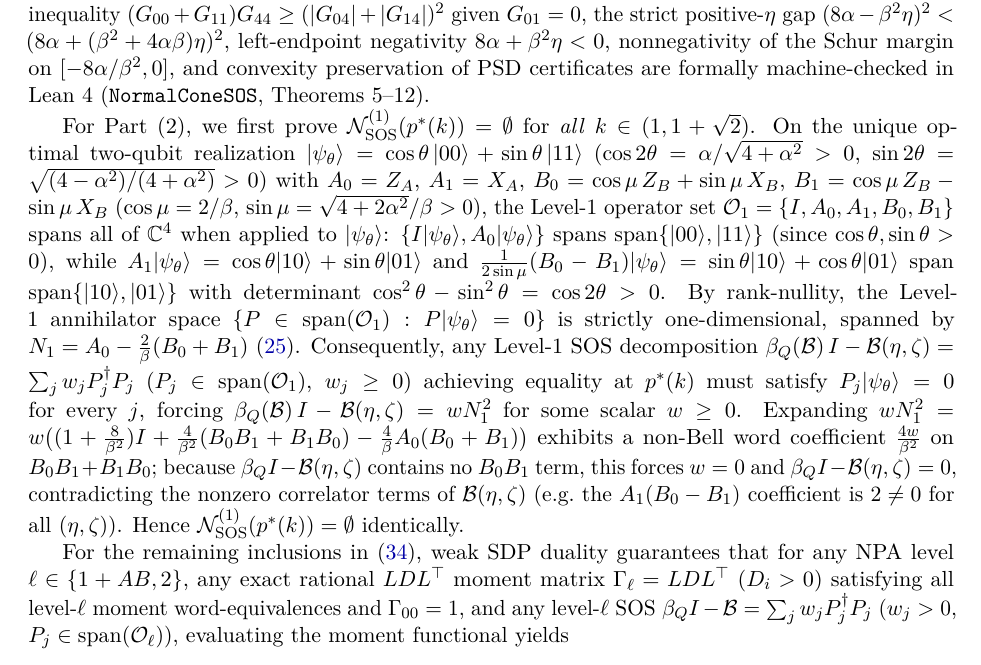
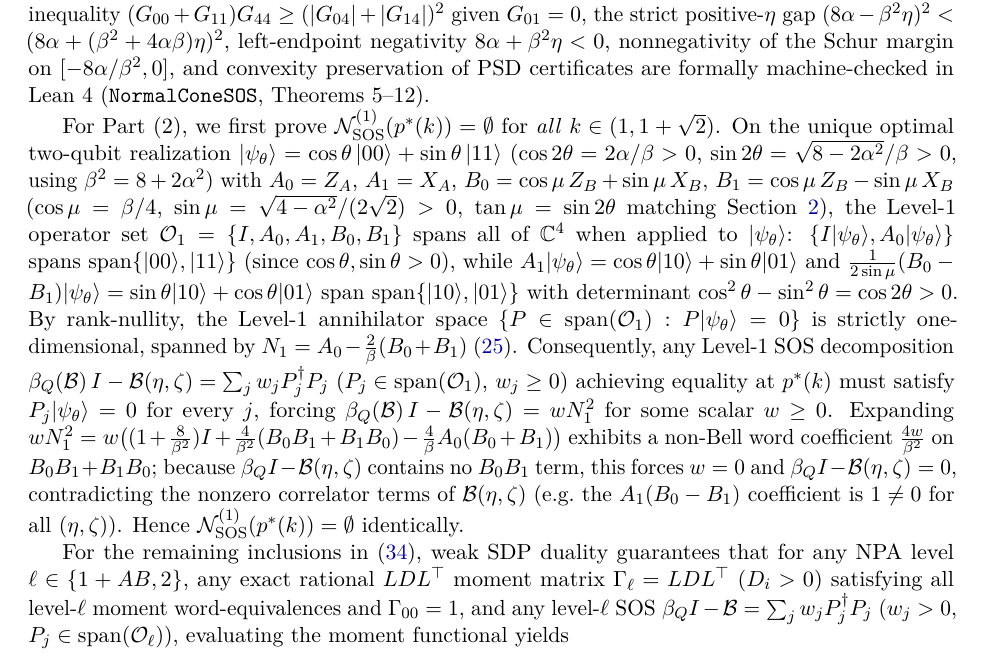
Before and after one commit to lluiseriksson/normal-cone-sos-hierarchy, a LaTeX paper (paper/main.tex): part of page 8 of 15, cut so that both start at the same text. Compiled offline with pdfLaTeX.

Commit message:
v2.0.1: Fix cos(2theta)=2alpha/beta and cos(mu)=beta/4 notation in Theorem 3.4(2) Level-1 proof

```diff
--- a/paper/main.tex
+++ b/paper/main.tex
@@ -316,7 +316,7 @@ For Part~(1), expanding $\mathbf{N}_{\calS_4}^\top G\,\mathbf{N}_{\calS_4} = \be
 and (vi)~matching the remaining Bell words $I$, $A_0$, $B_0+B_1$, and $A_1(B_0-B_1)$ uniquely determines~\eqref{eq:s4-forced} (independently cross-checked symbolically over $\QQ(k)$).
 All subsequent algebraic identities~\eqref{eq:bob-2sq}, the Titu/Schur inequality $(G_{00}+G_{11})G_{44} \ge (|G_{04}|+|G_{14}|)^2$ given $G_{01}=0$, the strict positive-$\eta$ gap $(8\alpha - \beta^2 \eta)^2 < (8\alpha + (\beta^2 + 4\alpha\beta)\eta)^2$, left-endpoint negativity $8\alpha + \beta^2 \eta < 0$, nonnegativity of the Schur margin on $[-8\alpha/\beta^2, 0]$, and convexity preservation of PSD certificates are formally machine-checked in Lean~4 (\texttt{NormalConeSOS}, Theorems~5--12).
 
-For Part~(2), we first prove $\mathcal{N}_{\mathrm{SOS}}^{(1)}(p^*(k)) = \emptyset$ for \emph{all} $k \in (1, 1+\sqrt{2})$. On the unique optimal two-qubit realization $|\psi_\theta\rangle = \cos\theta\,|00\rangle + \sin\theta\,|11\rangle$ ($\cos 2\theta = \alpha/\sqrt{4+\alpha^2} > 0$, $\sin 2\theta = \sqrt{(4-\alpha^2)/(4+\alpha^2)} > 0$) with $A_0 = Z_A$, $A_1 = X_A$, $B_0 = \cos\mu\, Z_B + \sin\mu\, X_B$, $B_1 = \cos\mu\, Z_B - \sin\mu\, X_B$ ($\cos\mu = 2/\beta$, $\sin\mu = \sqrt{4+2\alpha^2}/\beta > 0$), the Level-$1$ operator set $\mathcal{O}_1 = \{I, A_0, A_1, B_0, B_1\}$ spans all of $\mathbb{C}^4$ when applied to $|\psi_\theta\rangle$: $\{I|\psi_\theta\rangle, A_0|\psi_\theta\rangle\}$ spans $\operatorname{span}\{|00\rangle, |11\rangle\}$ (since $\cos\theta, \sin\theta > 0$), while $A_1|\psi_\theta\rangle = \cos\theta|10\rangle + \sin\theta|01\rangle$ and $\frac{1}{2\sin\mu}(B_0 - B_1)|\psi_\theta\rangle = \sin\theta|10\rangle + \cos\theta|01\rangle$ span $\operatorname{span}\{|10\rangle, |01\rangle\}$ with determinant $\cos^2\theta - \sin^2\theta = \cos 2\theta > 0$. By rank-nullity, the Level-$1$ annihilator space $\{P \in \operatorname{span}(\mathcal{O}_1) : P|\psi_\theta\rangle = 0\}$ is strictly one-dimensional, spanned by $N_1 = A_0 - \frac{2}{\beta}(B_0 + B_1)$~\eqref{eq:N12}. Consequently, any Level-$1$ SOS decomposition $\beta_Q(\calB)\,I - \calB(\eta,\zeta) = \sum_j w_j P_j^\dagger P_j$ ($P_j \in \operatorname{span}(\mathcal{O}_1)$, $w_j \ge 0$) achieving equality at $p^*(k)$ must satisfy $P_j |\psi_\theta\rangle = 0$ for every $j$, forcing $\beta_Q(\calB)\,I - \calB(\eta,\zeta) = w N_1^2$ for some scalar $w \ge 0$. Expanding $w N_1^2 = w\bigl((1 + \frac{8}{\beta^2})I + \frac{4}{\beta^2}(B_0 B_1 + B_1 B_0) - \frac{4}{\beta} A_0(B_0 + B_1)\bigr)$ exhibits a non-Bell word coefficient $\frac{4w}{\beta^2}$ on $B_0 B_1 + B_1 B_0$; because $\beta_Q I - \calB(\eta,\zeta)$ contains no $B_0 B_1$ term, this forces $w = 0$ and $\beta_Q I - \calB(\eta,\zeta) = 0$, contradicting the nonzero correlator terms of $\calB(\eta,\zeta)$ (e.g.\ the $A_1(B_0-B_1)$ coefficient is $2 \neq 0$ for all $(\eta,\zeta)$). Hence $\mathcal{N}_{\mathrm{SOS}}^{(1)}(p^*(k)) = \emptyset$ identically.
+For Part~(2), we first prove $\mathcal{N}_{\mathrm{SOS}}^{(1)}(p^*(k)) = \emptyset$ for \emph{all} $k \in (1, 1+\sqrt{2})$. On the unique optimal two-qubit realization $|\psi_\theta\rangle = \cos\theta\,|00\rangle + \sin\theta\,|11\rangle$ ($\cos 2\theta = 2\alpha/\beta > 0$, $\sin 2\theta = \sqrt{8-2\alpha^2}/\beta > 0$, using $\beta^2 = 8 + 2\alpha^2$) with $A_0 = Z_A$, $A_1 = X_A$, $B_0 = \cos\mu\, Z_B + \sin\mu\, X_B$, $B_1 = \cos\mu\, Z_B - \sin\mu\, X_B$ ($\cos\mu = \beta/4$, $\sin\mu = \sqrt{4-\alpha^2}/(2\sqrt{2}) > 0$, $\tan\mu = \sin 2\theta$ matching Section~\ref{sec:prelim}), the Level-$1$ operator set $\mathcal{O}_1 = \{I, A_0, A_1, B_0, B_1\}$ spans all of $\mathbb{C}^4$ when applied to $|\psi_\theta\rangle$: $\{I|\psi_\theta\rangle, A_0|\psi_\theta\rangle\}$ spans $\operatorname{span}\{|00\rangle, |11\rangle\}$ (since $\cos\theta, \sin\theta > 0$), while $A_1|\psi_\theta\rangle = \cos\theta|10\rangle + \sin\theta|01\rangle$ and $\frac{1}{2\sin\mu}(B_0 - B_1)|\psi_\theta\rangle = \sin\theta|10\rangle + \cos\theta|01\rangle$ span $\operatorname{span}\{|10\rangle, |01\rangle\}$ with determinant $\cos^2\theta - \sin^2\theta = \cos 2\theta > 0$. By rank-nullity, the Level-$1$ annihilator space $\{P \in \operatorname{span}(\mathcal{O}_1) : P|\psi_\theta\rangle = 0\}$ is strictly one-dimensional, spanned by $N_1 = A_0 - \frac{2}{\beta}(B_0 + B_1)$~\eqref{eq:N12}. Consequently, any Level-$1$ SOS decomposition $\beta_Q(\calB)\,I - \calB(\eta,\zeta) = \sum_j w_j P_j^\dagger P_j$ ($P_j \in \operatorname{span}(\mathcal{O}_1)$, $w_j \ge 0$) achieving equality at $p^*(k)$ must satisfy $P_j |\psi_\theta\rangle = 0$ for every $j$, forcing $\beta_Q(\calB)\,I - \calB(\eta,\zeta) = w N_1^2$ for some scalar $w \ge 0$. Expanding $w N_1^2 = w\bigl((1 + \frac{8}{\beta^2})I + \frac{4}{\beta^2}(B_0 B_1 + B_1 B_0) - \frac{4}{\beta} A_0(B_0 + B_1)\bigr)$ exhibits a non-Bell word coefficient $\frac{4w}{\beta^2}$ on $B_0 B_1 + B_1 B_0$; because $\beta_Q I - \calB(\eta,\zeta)$ contains no $B_0 B_1$ term, this forces $w = 0$ and $\beta_Q I - \calB(\eta,\zeta) = 0$, contradicting the nonzero correlator terms of $\calB(\eta,\zeta)$ (e.g.\ the $A_1(B_0-B_1)$ coefficient is $1 \neq 0$ for all $(\eta,\zeta)$). Hence $\mathcal{N}_{\mathrm{SOS}}^{(1)}(p^*(k)) = \emptyset$ identically.
 
 For the remaining inclusions in~\eqref{eq:four-tier}, weak SDP duality guarantees that for any NPA level $\ell \in \{1+AB, 2\}$, any exact rational $LDL^\top$ moment matrix $\Gamma_\ell = L D L^\top$ ($D_i > 0$) satisfying all level-$\ell$ moment word-equivalences and $\Gamma_{00} = 1$, and any level-$\ell$ SOS $\beta_Q I - \calB = \sum_j w_j P_j^\dagger P_j$ ($w_j > 0$, $P_j \in \operatorname{span}(\mathcal{O}_\ell)$), evaluating the moment functional yields
 \begin{equation}
```
Also changed, not shown: paper/main.pdf, 1 other file.
